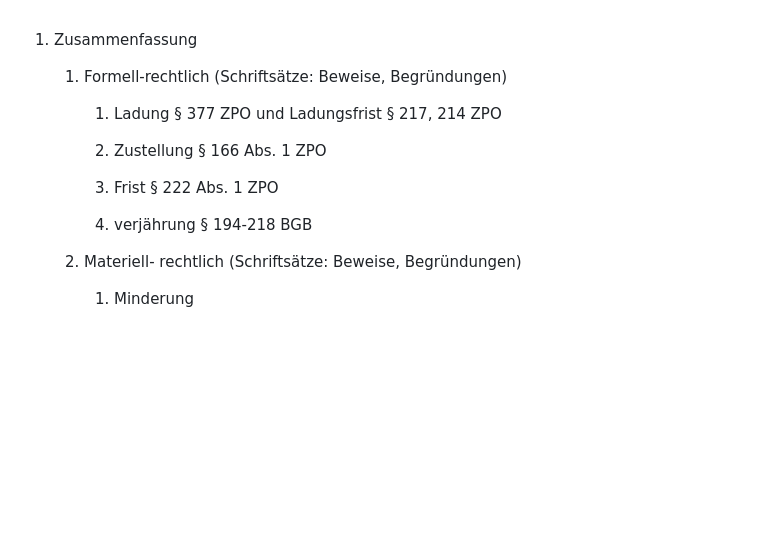
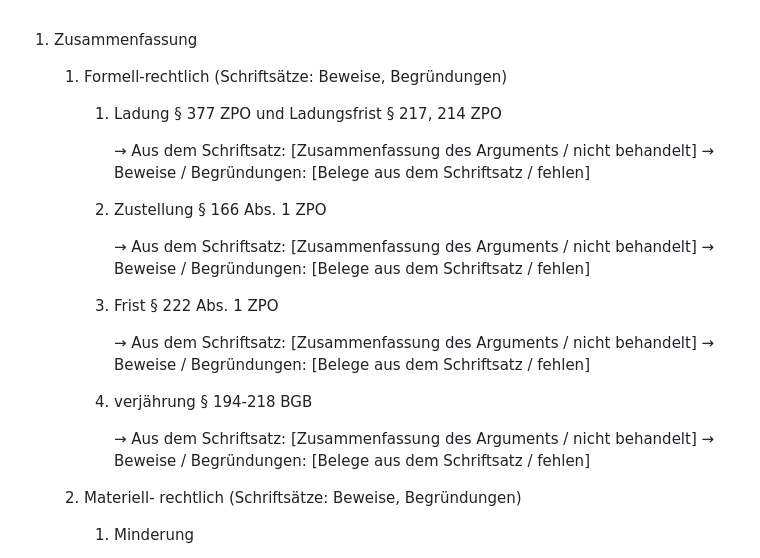
Before and after one commit to Jannik385/LegalTech-Hackethon, a Markdown page: Formalia.md, the part around the change. Drawn GitHub-style; blank space fills up the shorter version.

```diff
--- a/Formalia.md
+++ b/Formalia.md
@@ -4,11 +4,23 @@
 
         1. Ladung § 377 ZPO und Ladungsfrist § 217, 214 ZPO
 
+            → Aus dem Schriftsatz: [Zusammenfassung des Arguments / nicht behandelt]
+            → Beweise / Begründungen: [Belege aus dem Schriftsatz / fehlen]
+
         2. Zustellung § 166 Abs. 1 ZPO
+
+            → Aus dem Schriftsatz: [Zusammenfassung des Arguments / nicht behandelt]
+            → Beweise / Begründungen: [Belege aus dem Schriftsatz / fehlen]
 
         3. Frist § 222 Abs. 1 ZPO
 
+            → Aus dem Schriftsatz: [Zusammenfassung des Arguments / nicht behandelt]
+            → Beweise / Begründungen: [Belege aus dem Schriftsatz / fehlen]
+
         4. verjährung § 194-218 BGB
+
+            → Aus dem Schriftsatz: [Zusammenfassung des Arguments / nicht behandelt]
+            → Beweise / Begründungen: [Belege aus dem Schriftsatz / fehlen]
 
     2. Materiell- rechtlich (Schriftsätze: Beweise, Begründungen)
 
```
Also changed, not shown: materiell-rechtlich-rework-plan.md (+41 -6 lines).
